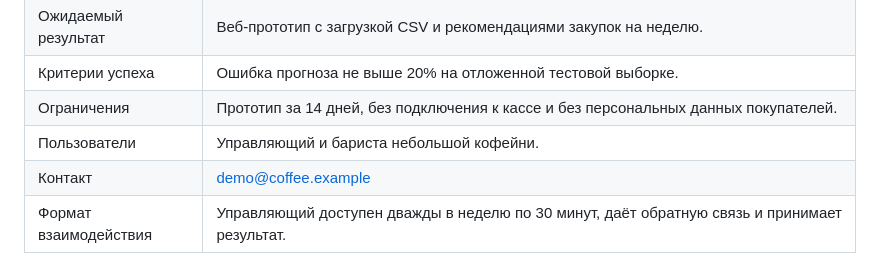
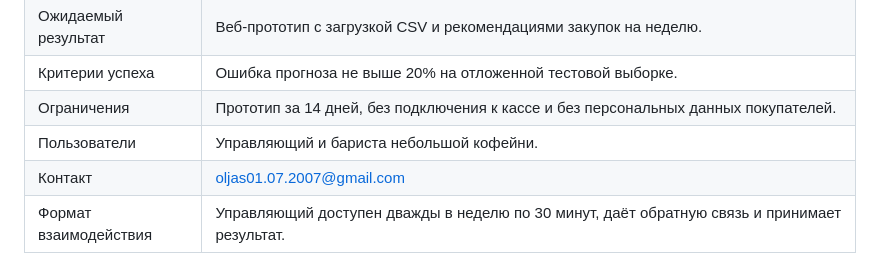
Before and after one commit to BAITC-Hacks/hack-e38c07f2-juniors, a Markdown page: DEMO.md, the part around the change. GitHub-like rendering.

Commit message:
SmartFlow Demo

```diff
--- a/DEMO.md
+++ b/DEMO.md
@@ -97,7 +97,7 @@
 | Критерии успеха | Ошибка прогноза не выше 20% на отложенной тестовой выборке. |
 | Ограничения | Прототип за 14 дней, без подключения к кассе и без персональных данных покупателей. |
 | Пользователи | Управляющий и бариста небольшой кофейни. |
-| Контакт | demo@coffee.example |
+| Контакт | oljas01.07.2007@gmail.com |
 | Формат взаимодействия | Управляющий доступен дважды в неделю по 30 минут, даёт обратную связь и принимает результат. |
 
 ### Контрольные значения рейтинга
```
